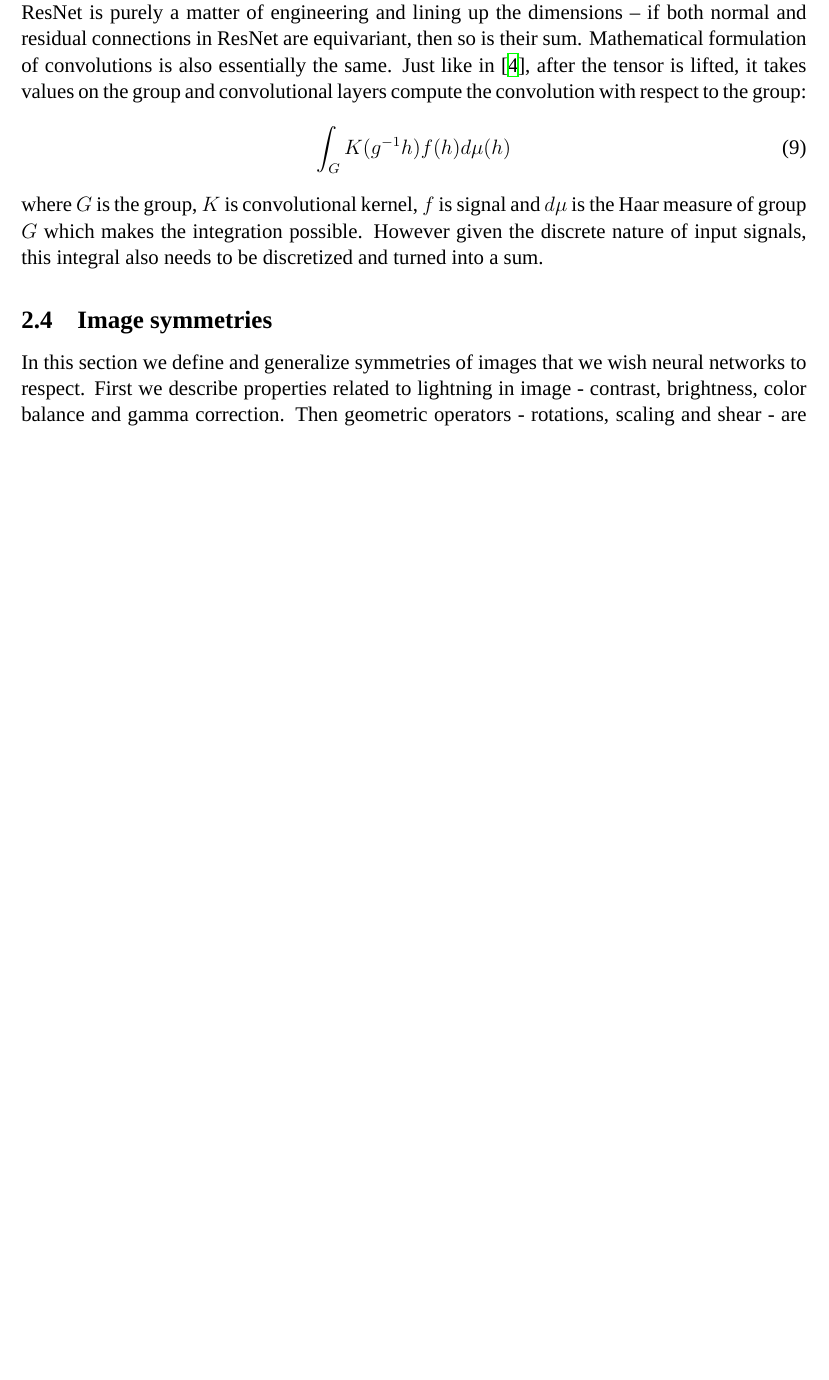
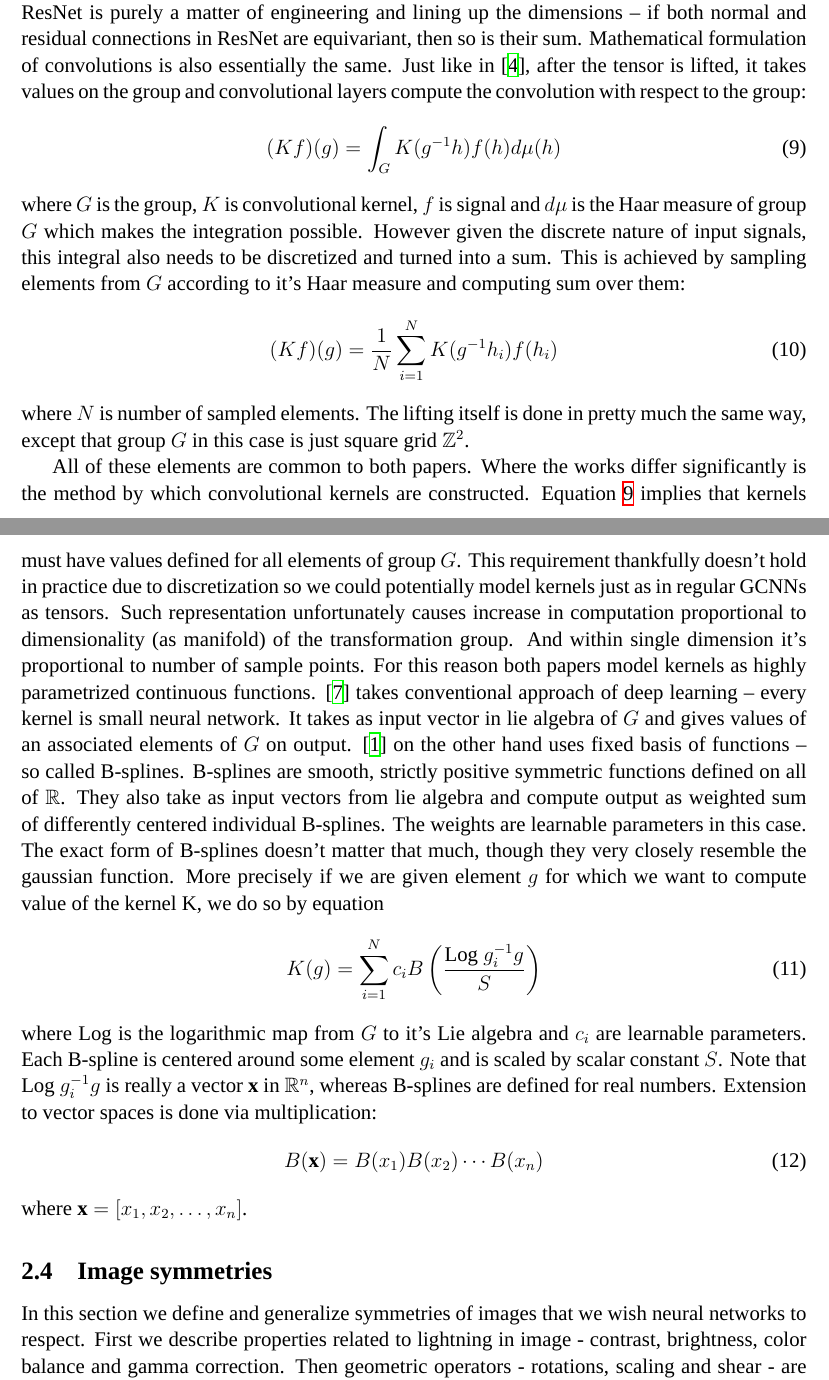
Before and after one commit to kamieen03/magisterka-dokument, a LaTeX document (temp.tex, which reads contents/2-theoretical-background.tex): part of page 10 of 26 before the commit and two parts of pages 10 and 11 of 27 after it, the two joined at a grey line, cut so that both start at the same text, the shorter picture padded with empty space. Compiled offline with XeLaTeX; a missing font is replaced by an installed copy or a similar font.

Commit message:
Describe B-splines

```diff
--- a/contents/2-theoretical-background.tex
+++ b/contents/2-theoretical-background.tex
@@ -330,15 +338,58 @@
     on the group and convolutional layers compute the convolution with respect
     to the group:
     \begin{equation}
-        \int_G K(g^{-1}h)f(h)d\mu(h)
+        (Kf)(g) = \int_G K(g^{-1}h)f(h)d\mu(h)
+        \label{eq:lie_integral}
     \end{equation}
     where $G$ is the group, $K$ is convolutional kernel, $f$ is signal and $d\mu$ is the Haar
-    measure of group $G$ which makes the integration possible. However  given
+    measure of group $G$ which makes the integration possible. However given
     the discrete nature of input signals, this integral also needs to be
-    discretized and turned into a sum.
+    discretized and turned into a sum. This is achieved by sampling elements from $G$
+    according to it's Haar measure and computing sum over them:
+    \begin{equation}
+        (Kf)(g) = \frac{1}{N} \sum_{i=1}^N K(g^{-1}h_i)f(h_i)
+    \end{equation}
+    where $N$ is number of sampled elements. The lifting itself is done in
+    pretty much the same way, except that group $G$ in this case is just square
+    grid $\mathbb{Z}^2$.
 
-
-
+    All of these elements are common to both papers. Where the works
+    differ significantly is
+    the method by which convolutional kernels are constructed. Equation
+    \ref{eq:lie_integral} implies that kernels must have values defined for all
+    elements of group $G$. This requirement thankfully doesn't hold in practice
+    due to discretization so we could potentially model kernels just as in
+    regular GCNNs as tensors. Such representation unfortunately causes increase
+    in computation proportional to dimensionality (as manifold) of the
+    transformation group. And within single dimension it's proportional to
+    number of sample points. For this reason both papers model kernels as highly
+    parametrized continuous functions. \cite{lieconv} takes conventional
+    approach of deep learning -- every kernel is small neural network. It takes
+    as input vector in lie algebra of $G$ and gives values of an associated
+    elements of $G$ on output. \cite{bekkers2019} on the other hand uses fixed
+    basis of functions -- so called B-splines. B-splines are smooth, strictly positive
+    symmetric functions defined on all of $\mathbb{R}$. They also take as input
+    vectors from lie algebra and compute output as weighted sum of differently
+    centered individual B-splines. The weights are learnable parameters in this
+    case. The exact form of B-splines doesn't matter that much, though they very
+    closely resemble the gaussian function. More precisely if we are given
+    element $g$ for which we want to compute value of the kernel K, we do so by
+    equation
+    \begin{equation}
+        K(g) = \sum_{i=1}^N
+        c_i
+    B\left(\frac{\text{Log } g_i^{-1}g}{S}\right)
+    \end{equation}
+    where Log is the logarithmic map from $G$ to it's Lie algebra and $c_i$ are
+    learnable parameters. Each B-spline is
+    centered around some element $g_i$ and is scaled by scalar constant $S$. Note that
+    $\text{Log } g_i^{-1}g$ is really a vector $\mathbf{x}$ in $\mathbb{R}^n$,
+    whereas B-splines are defined for real numbers. Extension to vector spaces
+    is done via multiplication:
+    \begin{equation}
+        B(\mathbf{x}) = B(x_1)B(x_2)\cdots B(x_n)
+    \end{equation}
+    where $\mathbf{x} = \left[x_1,x_2,\dots,x_n\right]$.
 
 
 
```
Also changed, not shown: contents/2-theoretical-background.tex (12 more changed lines).
